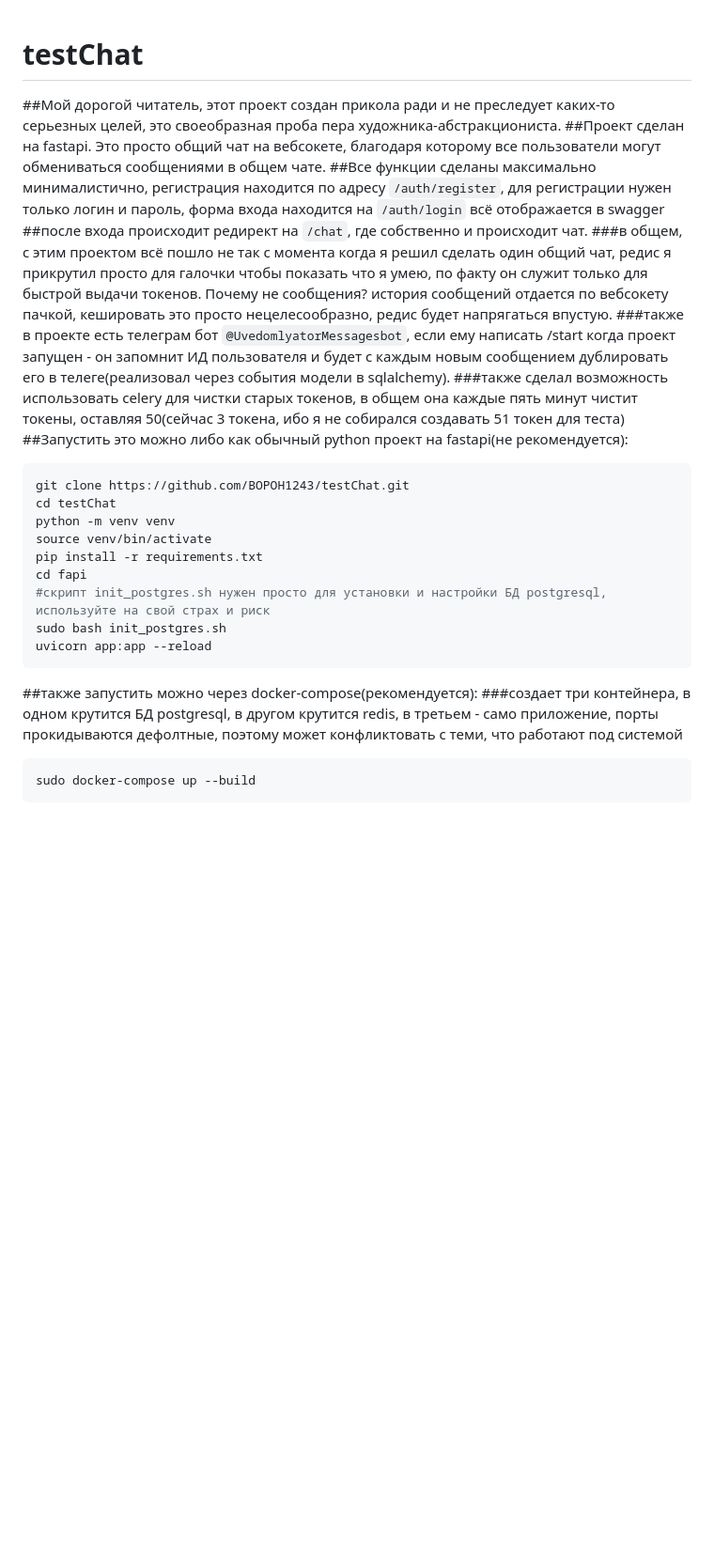
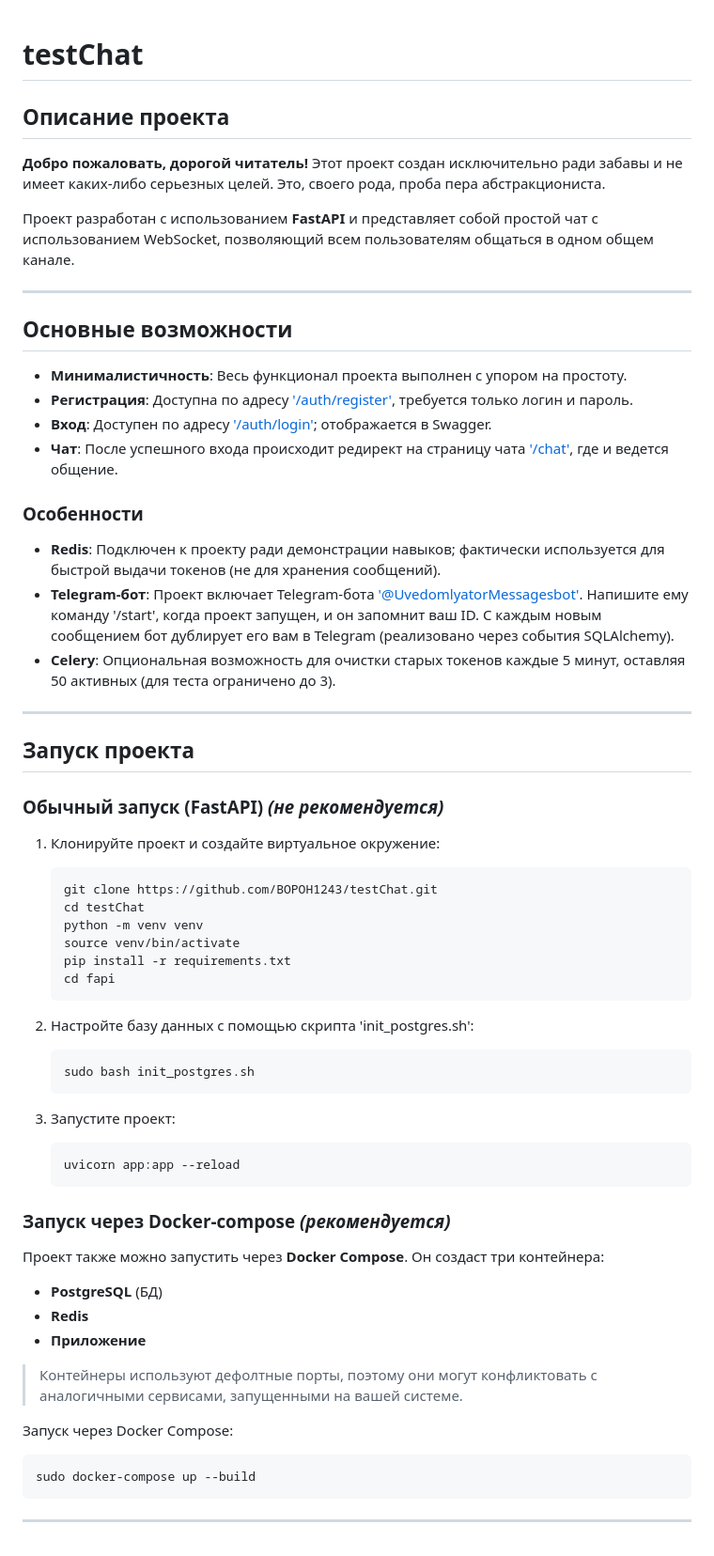
Before and after one commit to BOPOH1243/testChat, a Markdown page: README.md, the part around the change. Shown: that part at 94% size. Rendered like a GitHub page; blank space fills up the shorter version.

````diff
--- a/README.md
+++ b/README.md
@@ -1,26 +1,65 @@
 # testChat
-##Мой дорогой читатель, этот проект создан прикола ради и не преследует каких-то серьезных целей, это своеобразная проба пера художника-абстракциониста.
-##Проект сделан на fastapi. Это просто общий чат на вебсокете, благодаря которому все пользователи могут обмениваться сообщениями в общем чате.
-##Все функции сделаны максимально минималистично, регистрация находится по адресу ```/auth/register```, для регистрации нужен только логин и пароль, форма входа находится на ```/auth/login``` всё отображается в swagger
-##после входа происходит редирект на ```/chat```, где собственно и происходит чат.
-###в общем, с этим проектом всё пошло не так с момента когда я решил сделать один общий чат, редис я прикрутил просто для галочки чтобы показать что я умею, по факту он служит только для быстрой выдачи токенов. Почему не сообщения? история сообщений отдается по вебсокету пачкой, кешировать это просто нецелесообразно, редис будет напрягаться впустую.
-###также в проекте есть телеграм бот ```@UvedomlyatorMessagesbot```, если ему написать /start когда проект запущен - он запомнит ИД пользователя и будет с каждым новым сообщением дублировать его в телеге(реализовал через события модели в sqlalchemy).
-###также сделал возможность использовать celery для чистки старых токенов, в общем она каждые пять минут чистит токены, оставляя 50(сейчас 3 токена, ибо я не собирался создавать 51 токен для теста)
-##Запустить это можно либо как обычный python проект на fastapi(не рекомендуется):
-```bash
-git clone https://github.com/BOPOH1243/testChat.git
-cd testChat
-python -m venv venv
-source venv/bin/activate
-pip install -r requirements.txt
-cd fapi
-#скрипт init_postgres.sh нужен просто для установки и настройки БД postgresql, используйте на свой страх и риск
-sudo bash init_postgres.sh
-uvicorn app:app --reload
-```
 
-##также запустить можно через docker-compose(рекомендуется):
-###создает три контейнера, в одном крутится БД postgresql, в другом крутится redis, в третьем - само приложение, порты прокидываются дефолтные, поэтому может конфликтовать с теми, что работают под системой
+## Описание проекта
+
+**Добро пожаловать, дорогой читатель!** Этот проект создан исключительно ради забавы и не имеет каких-либо серьезных целей. Это, своего рода, проба пера абстракциониста.
+
+Проект разработан с использованием **FastAPI** и представляет собой простой чат с использованием WebSocket, позволяющий всем пользователям общаться в одном общем канале.
+
+---
+
+## Основные возможности
+
+- **Минималистичность**: Весь функционал проекта выполнен с упором на простоту.
+- **Регистрация**: Доступна по адресу ['/auth/register'](#), требуется только логин и пароль.
+- **Вход**: Доступен по адресу ['/auth/login'](#); отображается в Swagger.
+- **Чат**: После успешного входа происходит редирект на страницу чата ['/chat'](#), где и ведется общение.
+
+### Особенности
+
+- **Redis**: Подключен к проекту ради демонстрации навыков; фактически используется для быстрой выдачи токенов (не для хранения сообщений).
+- **Telegram-бот**: Проект включает Telegram-бота ['@UvedomlyatorMessagesbot'](#). Напишите ему команду '/start', когда проект запущен, и он запомнит ваш ID. С каждым новым сообщением бот дублирует его вам в Telegram (реализовано через события SQLAlchemy).
+- **Celery**: Опциональная возможность для очистки старых токенов каждые 5 минут, оставляя 50 активных (для теста ограничено до 3).
+
+---
+
+## Запуск проекта
+
+### Обычный запуск (FastAPI) *(не рекомендуется)*
+
+1. Клонируйте проект и создайте виртуальное окружение:
+   ```bash
+   git clone https://github.com/BOPOH1243/testChat.git
+   cd testChat
+   python -m venv venv
+   source venv/bin/activate
+   pip install -r requirements.txt
+   cd fapi
+   ```
+
+2. Настройте базу данных с помощью скрипта 'init_postgres.sh':
+   ```bash
+   sudo bash init_postgres.sh
+   ```
+
+3. Запустите проект:
+   ```bash
+   uvicorn app:app --reload
+   ```
+
+### Запуск через Docker-compose *(рекомендуется)*
+
+Проект также можно запустить через **Docker Compose**. Он создаст три контейнера:
+
+- **PostgreSQL** (БД)
+- **Redis**
+- **Приложение**
+
+> Контейнеры используют дефолтные порты, поэтому они могут конфликтовать с аналогичными сервисами, запущенными на вашей системе.
+
+Запуск через Docker Compose:
 ```bash
 sudo docker-compose up --build
 ```
+
+---
````
